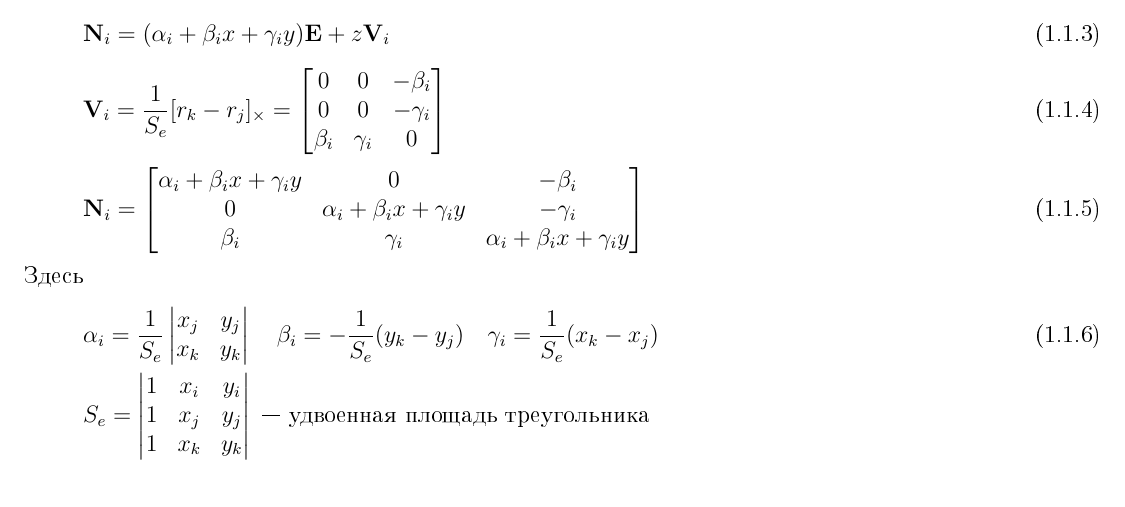
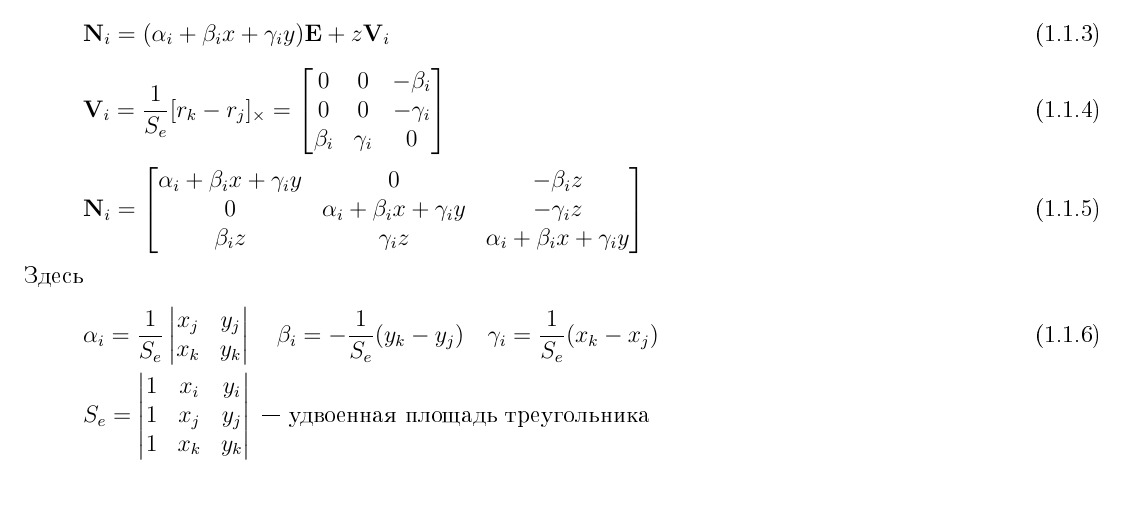
Before and after one commit to viviaxenov/FEM_membrane, a LaTeX document (doc/tex/desc.tex): part of page 2 of 4, cut so that both start at the same text. The pictures show the PDF file doc/tex/desc.pdf that the author committed with the source.

Commit message:
Typos in desc fixed

```diff
--- a/doc/tex/desc.tex
+++ b/doc/tex/desc.tex
@@ -107,9 +107,9 @@
 		\begin{equation}
 			\mathbf{N}_i =
 				\begin{bmatrix}
-					\alpha_i + \beta_i x + \gamma_i y 	&	0					&	-\beta_i \\
-					0 					&	\alpha_i + \beta_i x + \gamma_i y 	&	-\gamma_i \\
-					\beta_i					&	\gamma_i				&	\alpha_i + \beta_i x + \gamma_i y
+					\alpha_i + \beta_i x + \gamma_i y 	&	0					&	-\beta_iz \\
+					0 					&	\alpha_i + \beta_i x + \gamma_i y 	&	-\gamma_iz \\
+					\beta_iz				&	\gamma_iz				&	\alpha_i + \beta_i x + \gamma_i y
 				\end{bmatrix}
 		\end{equation}
 		Здесь
```
Also changed, not shown: doc/tex/desc.pdf, 1 other file.
